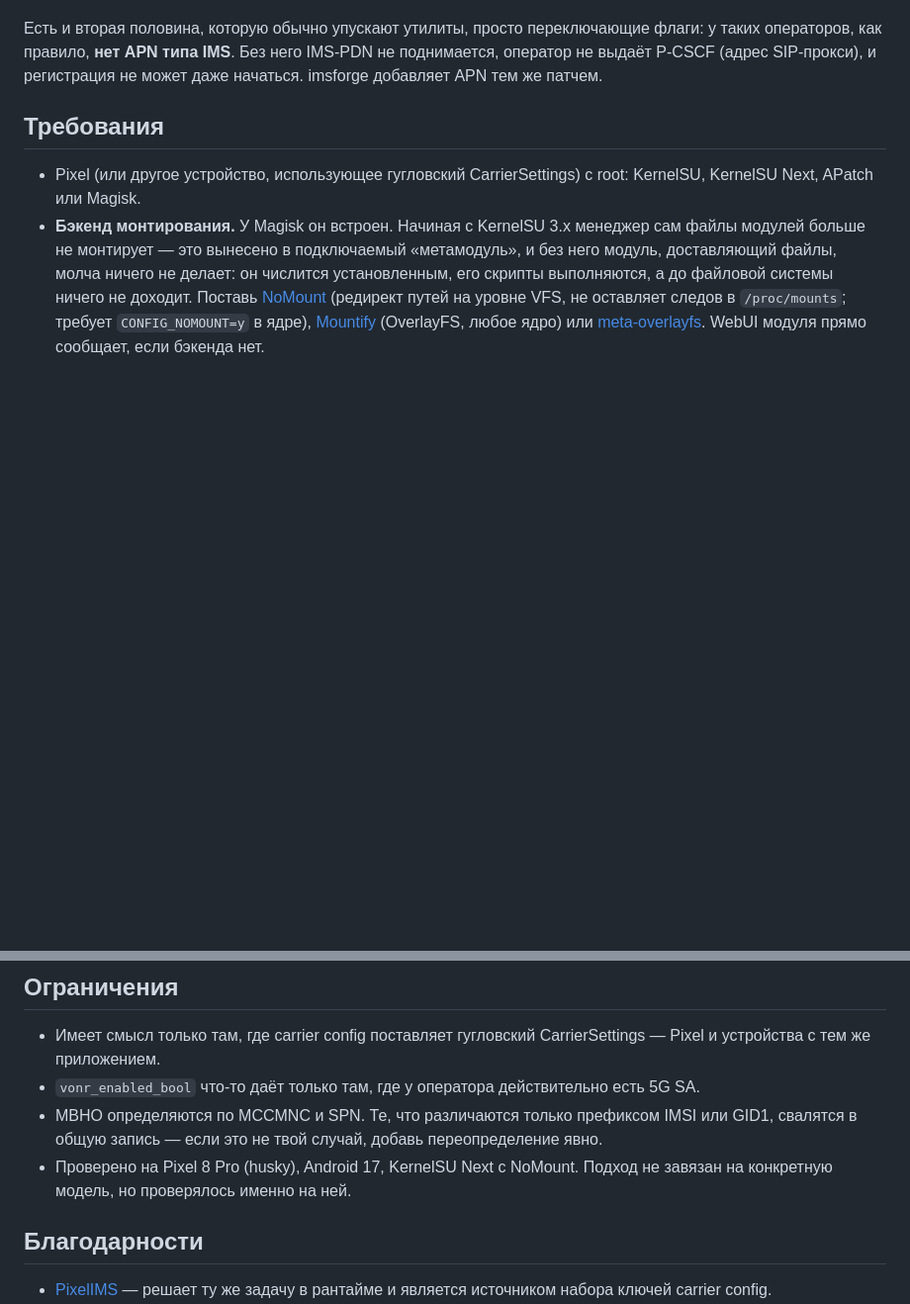
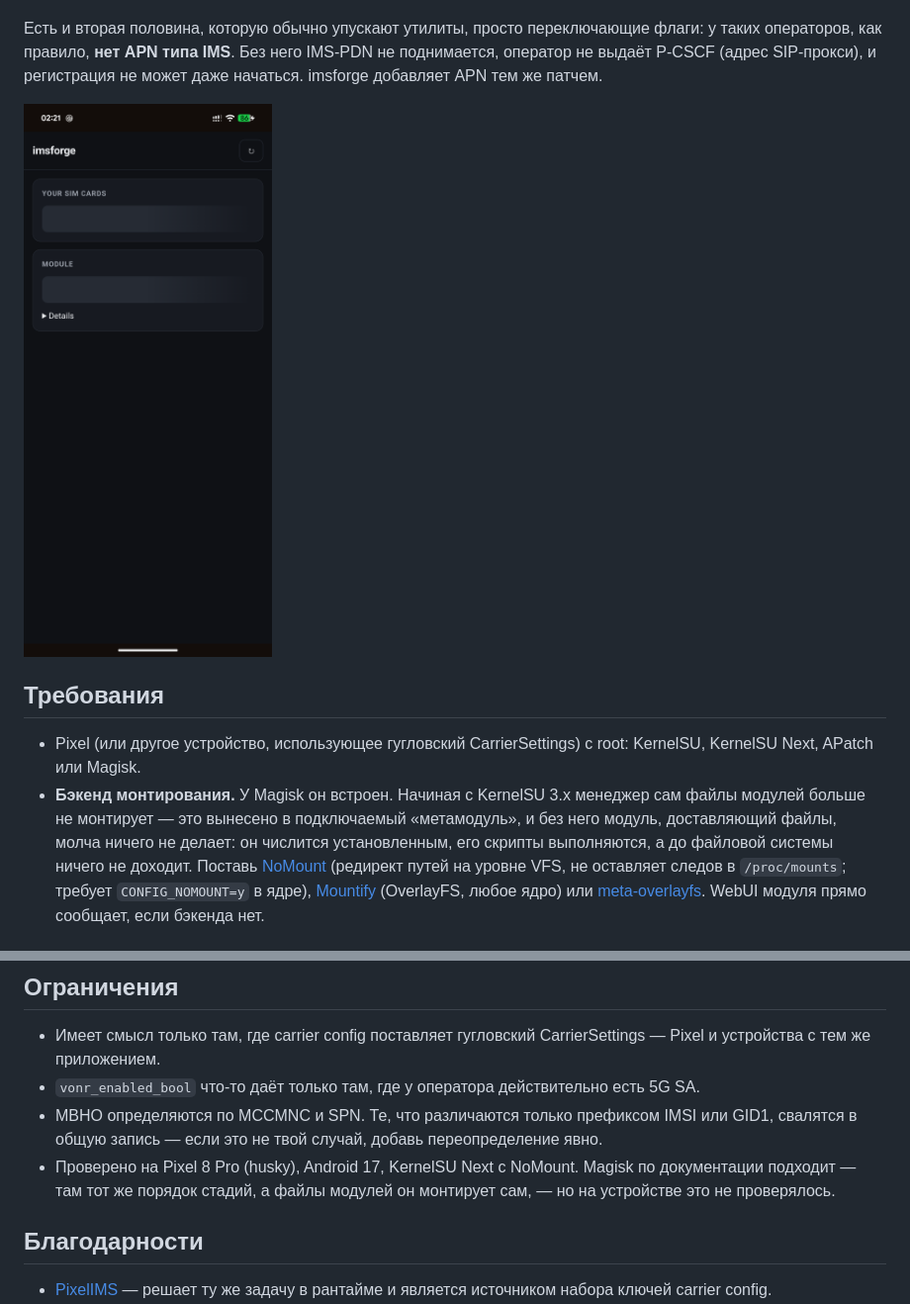
Before and after one commit to okhsunrog/imsforge, a Markdown page: README.ru.md, 2 parts joined by grey strips. Shown at 99% size. GitHub-like rendering; pictures changed too: docs/webui.png (added); blank space fills up the shorter version.

```diff
--- a/README.ru.md
+++ b/README.ru.md
@@ -28,6 +28,8 @@ CSFB на 2G/3G — что становится реальной проблем
 операторов, как правило, **нет APN типа IMS**. Без него IMS-PDN не поднимается, оператор не
 выдаёт P-CSCF (адрес SIP-прокси), и регистрация не может даже начаться. imsforge добавляет APN
 тем же патчем.
+
+![Интерфейс imsforge](docs/webui.png)
 
 ## Требования
 
@@ -166,8 +168,9 @@ build.sh          кросс-сборка и упаковка dist/imsforge.zip
 - `vonr_enabled_bool` что-то даёт только там, где у оператора действительно есть 5G SA.
 - МВНО определяются по MCCMNC и SPN. Те, что различаются только префиксом IMSI или GID1,
   свалятся в общую запись — если это не твой случай, добавь переопределение явно.
-- Проверено на Pixel 8 Pro (husky), Android 17, KernelSU Next с NoMount. Подход не завязан на
-  конкретную модель, но проверялось именно на ней.
+- Проверено на Pixel 8 Pro (husky), Android 17, KernelSU Next с NoMount. Magisk по
+  документации подходит — там тот же порядок стадий, а файлы модулей он монтирует сам, — но на
+  устройстве это не проверялось.
 
 ## Благодарности
 
```
Also changed, not shown: README.md (+5 -2 lines).
